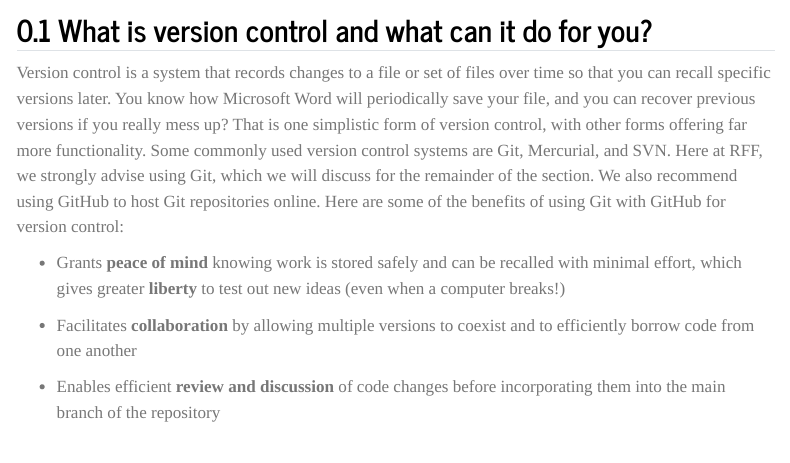
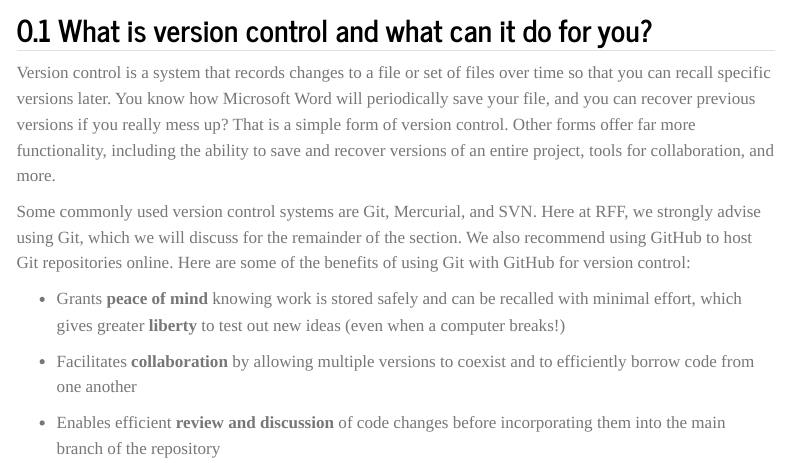
Before and after one commit to rff-data-projects/rff-data-gov-guidance, a Quarto document (docs/version-control/index.qmd): the page in a window 1100 px wide, from 70 px down. Rendered offline with R 4.5, knitr and Pandoc in place of Quarto, with nearby package versions; menus at the side of the page are left out.

Commit message:
Update index.qmd to break up and reword first paragraph

```diff
--- a/docs/version-control/index.qmd
+++ b/docs/version-control/index.qmd
@@ -5,7 +5,8 @@
 ## What is version control and what can it do for you?
 
 Version control is a system that records changes to a file or set of files over time so that you can recall specific versions later.
-You know how Microsoft Word will periodically save your file, and you can recover previous versions if you really mess up?  That is one simplistic form of version control, with other forms offering far more functionality.
+You know how Microsoft Word will periodically save your file, and you can recover previous versions if you really mess up?  That is a simple form of version control. Other forms offer far more functionality, including the ability to save and recover versions of an entire project, tools for collaboration, and more.
+
 Some commonly used version control systems are Git, Mercurial, and SVN.
 Here at RFF, we strongly advise using Git, which we will discuss for the remainder of the section.
 We also recommend using GitHub to host Git repositories online.
```
